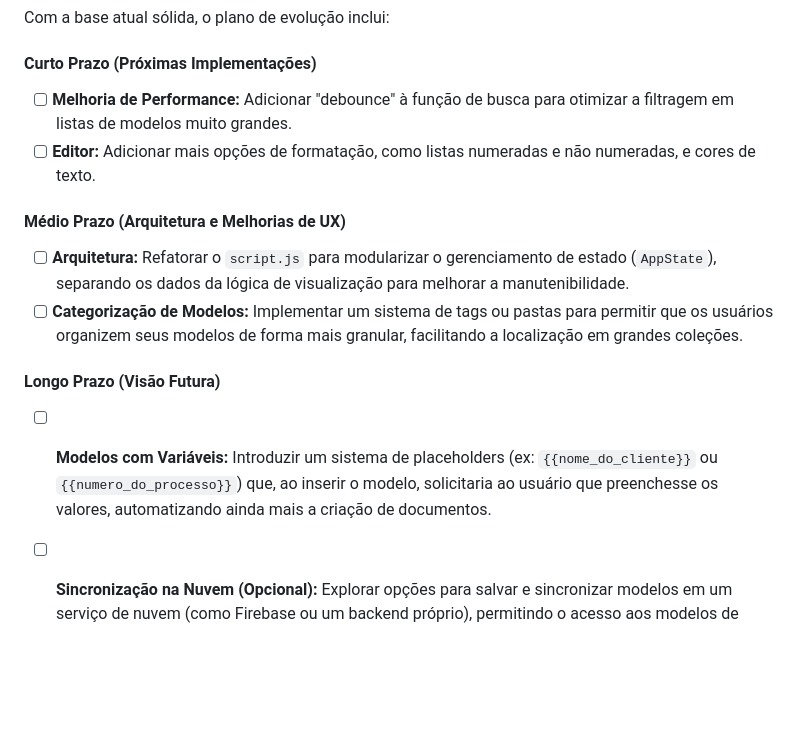
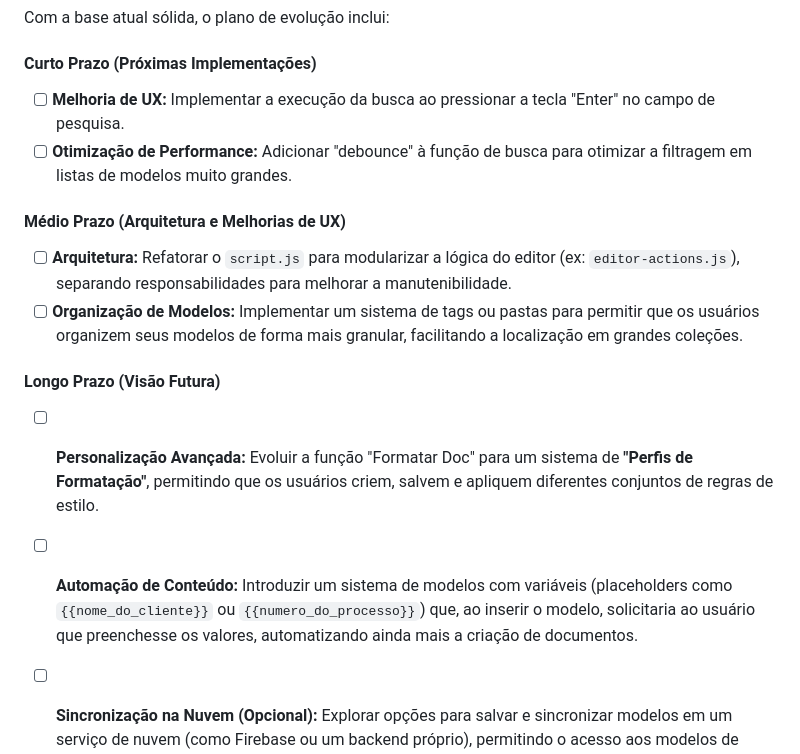
Before and after one commit to Fernnog/Power-Editor, a Markdown page: README.md, the part around one of its changes. Rendered like a GitHub page; blank space fills up the shorter version.

```diff
--- a/README.md
+++ b/README.md
@@ -60,13 +63,14 @@ Por ser uma aplicação totalmente client-side, não há necessidade de um servi
 Com a base atual sólida, o plano de evolução inclui:
 
 #### Curto Prazo (Próximas Implementações)
--   [ ] **Melhoria de Performance:** Adicionar "debounce" à função de busca para otimizar a filtragem em listas de modelos muito grandes.
--   [ ] **Editor:** Adicionar mais opções de formatação, como listas numeradas e não numeradas, e cores de texto.
+-   [ ] **Melhoria de UX:** Implementar a execução da busca ao pressionar a tecla "Enter" no campo de pesquisa.
+-   [ ] **Otimização de Performance:** Adicionar "debounce" à função de busca para otimizar a filtragem em listas de modelos muito grandes.
 
 #### Médio Prazo (Arquitetura e Melhorias de UX)
--   [ ] **Arquitetura:** Refatorar o `script.js` para modularizar o gerenciamento de estado (`AppState`), separando os dados da lógica de visualização para melhorar a manutenibilidade.
--   [ ] **Categorização de Modelos:** Implementar um sistema de tags ou pastas para permitir que os usuários organizem seus modelos de forma mais granular, facilitando a localização em grandes coleções.
+-   [ ] **Arquitetura:** Refatorar o `script.js` para modularizar a lógica do editor (ex: `editor-actions.js`), separando responsabilidades para melhorar a manutenibilidade.
+-   [ ] **Organização de Modelos:** Implementar um sistema de tags ou pastas para permitir que os usuários organizem seus modelos de forma mais granular, facilitando a localização em grandes coleções.
 
 #### Longo Prazo (Visão Futura)
--   [ ] **Modelos com Variáveis:** Introduzir um sistema de placeholders (ex: `{{nome_do_cliente}}` ou `{{numero_do_processo}}`) que, ao inserir o modelo, solicitaria ao usuário que preenchesse os valores, automatizando ainda mais a criação de documentos.
+-   [ ] **Personalização Avançada:** Evoluir a função "Formatar Doc" para um sistema de **"Perfis de Formatação"**, permitindo que os usuários criem, salvem e apliquem diferentes conjuntos de regras de estilo.
+-   [ ] **Automação de Conteúdo:** Introduzir um sistema de modelos com variáveis (placeholders como `{{nome_do_cliente}}` ou `{{numero_do_processo}}`) que, ao inserir o modelo, solicitaria ao usuário que preenchesse os valores, automatizando ainda mais a criação de documentos.
 -   [ ] **Sincronização na Nuvem (Opcional):** Explorar opções para salvar e sincronizar modelos em um serviço de nuvem (como Firebase ou um backend próprio), permitindo o acesso aos modelos de diferentes dispositivos.
```
Also changed, not shown: other parts of README.md (+14 -11 lines).
